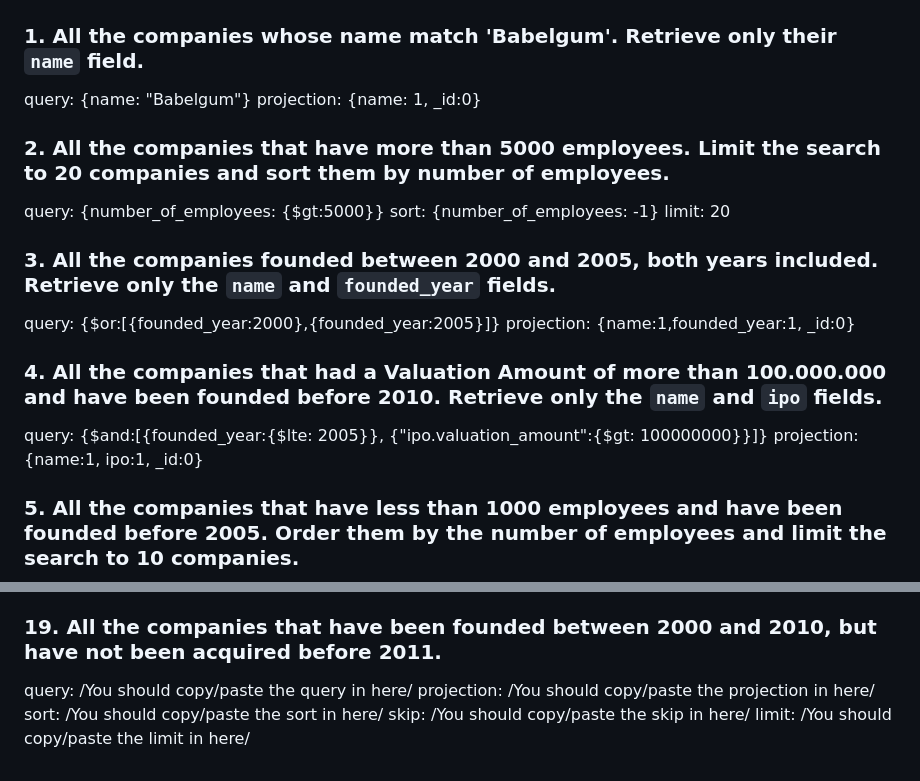
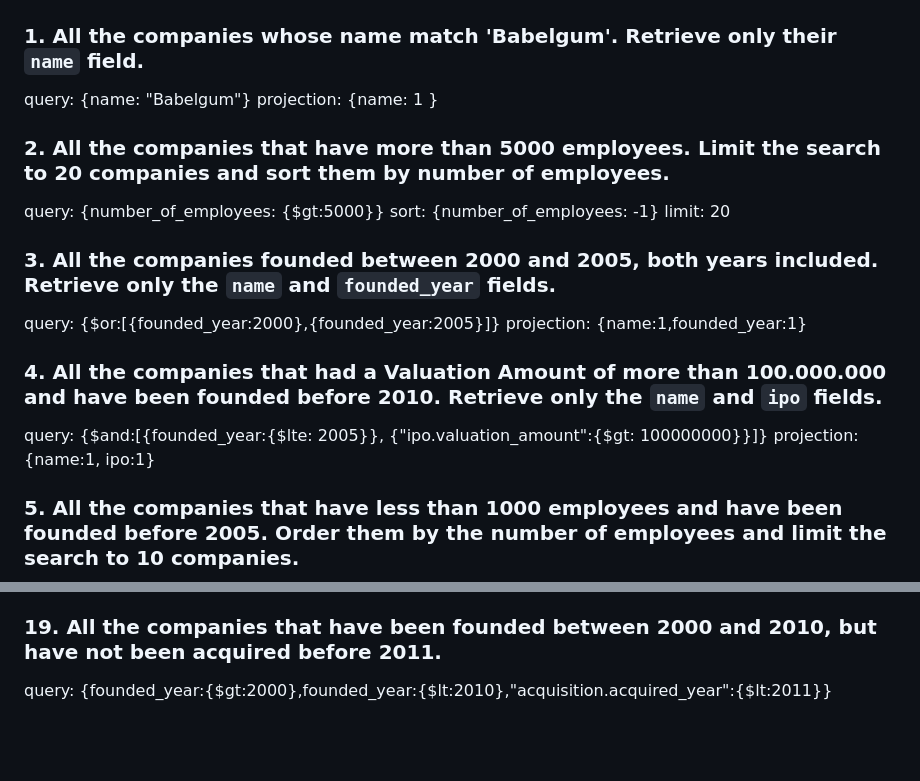
Before and after one commit to ironhack-labs/lab-advance-querying-mongo, a Markdown page: queries.md, 2 parts joined by grey strips. Drawn GitHub-style; blank space fills up the shorter version.

```diff
--- a/queries.md
+++ b/queries.md
@@ -5,7 +5,7 @@
 ### 1. All the companies whose name match 'Babelgum'. Retrieve only their `name` field.
 
 query: {name: "Babelgum"}
-projection: {name: 1, \_id:0}
+projection: {name: 1 }
 
 ### 2. All the companies that have more than 5000 employees. Limit the search to 20 companies and sort them by **number of employees**.
 
@@ -16,12 +16,12 @@ limit: 20
 ### 3. All the companies founded between 2000 and 2005, both years included. Retrieve only the `name` and `founded_year` fields.
 
 query: {$or:[{founded_year:2000},{founded_year:2005}]}
-projection: {name:1,founded_year:1, \_id:0}
+projection: {name:1,founded_year:1}
 
 ### 4. All the companies that had a Valuation Amount of more than 100.000.000 and have been founded before 2010. Retrieve only the `name` and `ipo` fields.
 
 query: {$and:[{founded_year:{$lte: 2005}}, {"ipo.valuation_amount":{$gt: 100000000}}]}
-projection: {name:1, ipo:1, \_id:0}
+projection: {name:1, ipo:1}
 
 ### 5. All the companies that have less than 1000 employees and have been founded before 2005. Order them by the number of employees and limit the search to 10 companies.
 
@@ -120,8 +94,4 @@ limit: /You should copy/paste the limit in here/
 
 ### 19. All the companies that have been founded between 2000 and 2010, but have not been acquired before 2011.
 
-query: /You should copy/paste the query in here/
-projection: /You should copy/paste the projection in here/
-sort: /You should copy/paste the sort in here/
-skip: /You should copy/paste the skip in here/
-limit: /You should copy/paste the limit in here/
+query: {founded_year:{$gt:2000},founded_year:{$lt:2010},"acquisition.acquired_year":{$lt:2011}}
```
Also changed, not shown: other parts of queries.md (+16 -42 lines).
